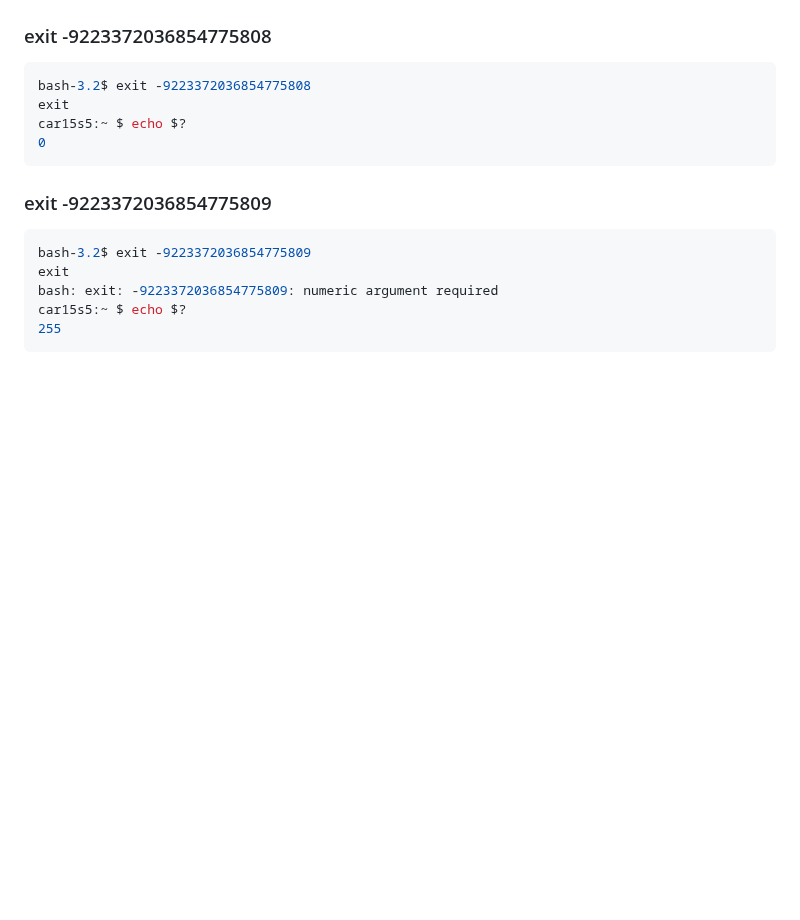
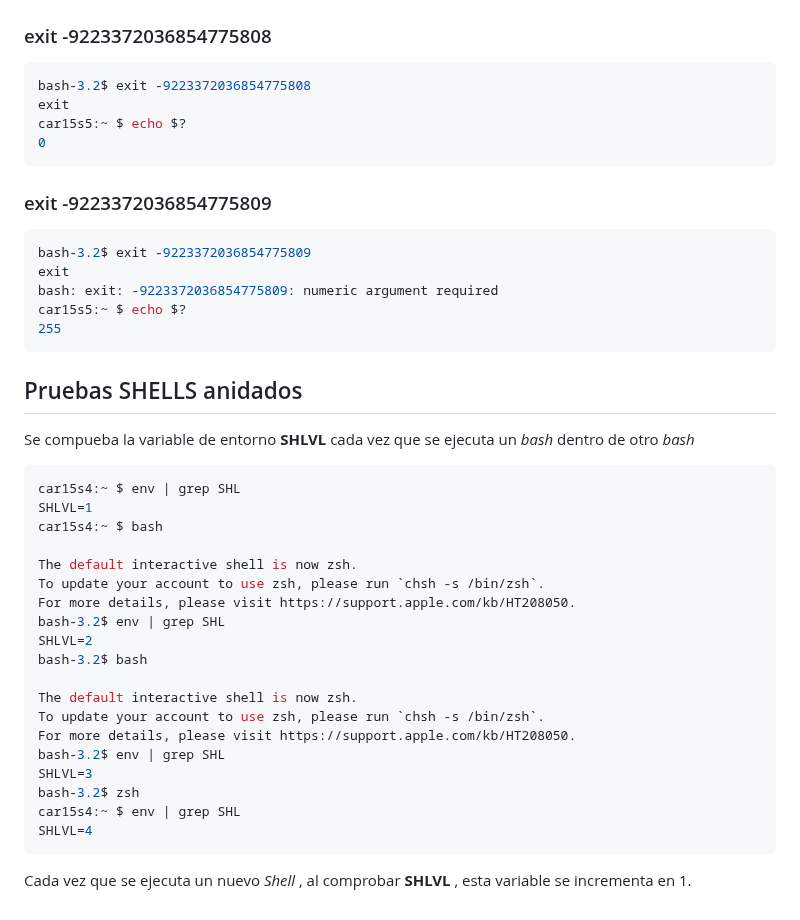
Before and after one commit to albertpardo/42BCN-docs-minishell, a Markdown page: apuntes_docs/9_pruebas_realizadas_en_bash.md, the part around the change. GitHub-like rendering; blank space fills up the shorter version.

Commit message:
comments about subshells and SHLVL variable

````diff
--- a/apuntes_docs/9_pruebas_realizadas_en_bash.md
+++ b/apuntes_docs/9_pruebas_realizadas_en_bash.md
@@ -533,3 +533,31 @@ bash: exit: -9223372036854775809: numeric argument required
 car15s5:~ $ echo $?
 255
 ```
+
+## Pruebas SHELLS anidados
+
+Se compueba la variable de entorno **SHLVL** cada vez que se ejecuta un *bash* dentro de otro *bash*
+
+```sh
+car15s4:~ $ env | grep SHL
+SHLVL=1
+car15s4:~ $ bash
+
+The default interactive shell is now zsh.
+To update your account to use zsh, please run `chsh -s /bin/zsh`.
+For more details, please visit https://support.apple.com/kb/HT208050.
+bash-3.2$ env | grep SHL
+SHLVL=2
+bash-3.2$ bash
+
+The default interactive shell is now zsh.
+To update your account to use zsh, please run `chsh -s /bin/zsh`.
+For more details, please visit https://support.apple.com/kb/HT208050.
+bash-3.2$ env | grep SHL
+SHLVL=3
+bash-3.2$ zsh
+car15s4:~ $ env | grep SHL
+SHLVL=4
+```
+
+Cada vez que se ejecuta un nuevo *Shell* , al comprobar **SHLVL** , esta variable se incrementa en 1.
````
Also changed, not shown: apuntes_docs/2_our_annotations_onsubject.md (+5 -2 lines).
